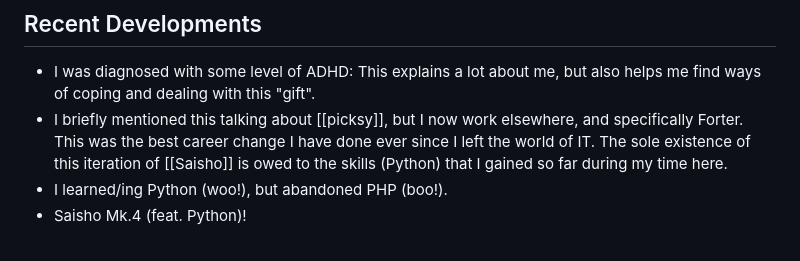
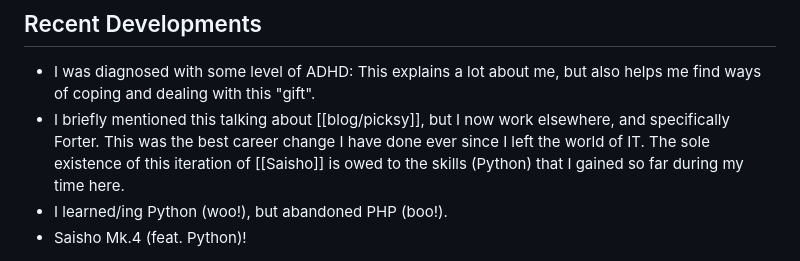
Before and after one commit to hxii/0xff.nu, a Markdown page: source/im-alive.md, the part around the change. GitHub-like rendering.

```diff
--- a/source/im-alive.md
+++ b/source/im-alive.md
@@ -10,7 +10,7 @@ I won't go into too much detail, but let's just say that life is improving.
 ## Recent Developments
 
 - I was diagnosed with some level of ADHD: This explains a lot about me, but also helps me find ways of coping and dealing with this "gift".
-- I briefly mentioned this talking about [[picksy]], but I now work elsewhere, and specifically Forter.
+- I briefly mentioned this talking about [[blog/picksy]], but I now work elsewhere, and specifically Forter.
   This was the best career change I have done ever since I left the world of IT. The sole existence of this iteration of [[Saisho]] is owed to the skills (Python) that I gained so far during my time here.
 - I learned/ing Python (woo!), but abandoned PHP (boo!).
 - Saisho Mk.4 (feat. Python)!
```
